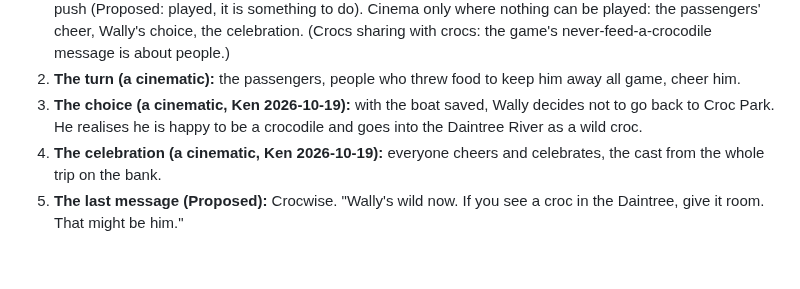
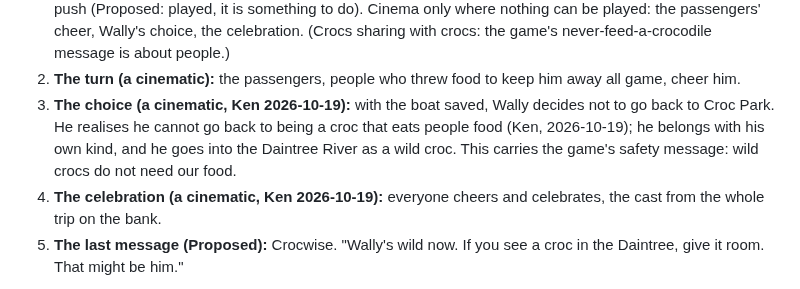
Before and after one commit to kenbin64/chomp2, a Markdown page: MASTER.md, the part around the change. Rendered like a GitHub page; blank space fills up the shorter version.

Commit message:
MASTER.md: Wally realises he cannot go back to eating people food; he joins his kind
Co-Authored-By: Claude Opus 5.5 <noreply@anthropic.com>

```diff
--- a/MASTER.md
+++ b/MASTER.md
@@ -341,8 +341,10 @@ people to like him; he ends knowing who he is.
    to do). Cinema only where nothing can be played: the passengers' cheer, Wally's choice, the
    celebration. (Crocs sharing with crocs: the game's never-feed-a-crocodile message is about people.)
 2. **The turn (a cinematic):** the passengers, people who threw food to keep him away all game, cheer him.
-3. **The choice (a cinematic, Ken 2026-10-19):** with the boat saved, Wally decides not to go back to Croc Park. He realises he is happy
-   to be a crocodile and goes into the Daintree River as a wild croc.
+3. **The choice (a cinematic, Ken 2026-10-19):** with the boat saved, Wally decides not to go back to Croc Park. He realises he cannot go
+   back to being a croc that eats people food (Ken, 2026-10-19); he belongs with his own kind, and he
+   goes into the Daintree River as a wild croc. This carries the game's safety message: wild crocs do not
+   need our food.
 4. **The celebration (a cinematic, Ken 2026-10-19):** everyone cheers and celebrates, the cast from the whole trip on the bank.
 5. **The last message (Proposed):** Crocwise. "Wally's wild now. If you see a croc in the Daintree, give it
    room. That might be him."
```
